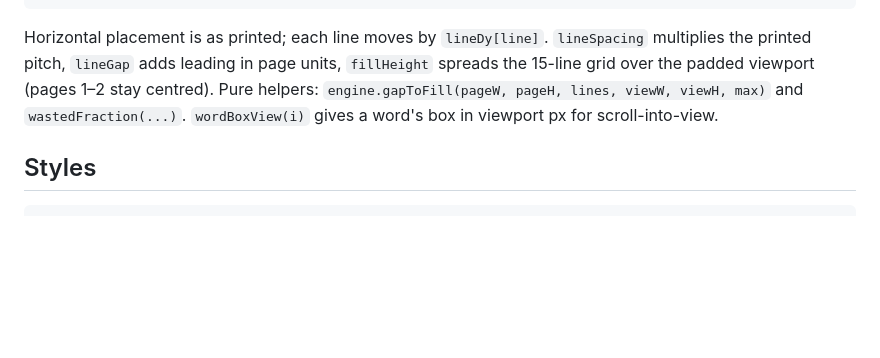
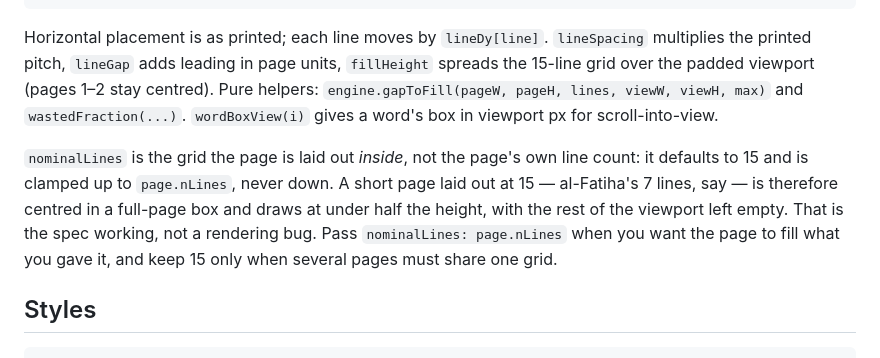
Before and after one commit to quran-ws/quran-engine, a Markdown page: docs/API.md, the part around the change. GitHub-like rendering; blank space fills up the shorter version.

Commit message:
docs: note that nominalLines is the grid, not the page's line count

````diff
--- a/docs/API.md
+++ b/docs/API.md
@@ -106,6 +106,13 @@ the 15-line grid over the padded viewport (pages 1–2 stay centred). Pure helpe
 `engine.gapToFill(pageW, pageH, lines, viewW, viewH, max)` and `wastedFraction(...)`.
 `wordBoxView(i)` gives a word's box in viewport px for scroll-into-view.
 
+`nominalLines` is the grid the page is laid out *inside*, not the page's own line
+count: it defaults to 15 and is clamped up to `page.nLines`, never down. A short page
+laid out at 15 — al-Fatiha's 7 lines, say — is therefore centred in a full-page box and
+draws at under half the height, with the rest of the viewport left empty. That is the
+spec working, not a rendering bug. Pass `nominalLines: page.nLines` when you want the
+page to fill what you gave it, and keep 15 only when several pages must share one grid.
+
 ## Styles
 
 ```js
````
